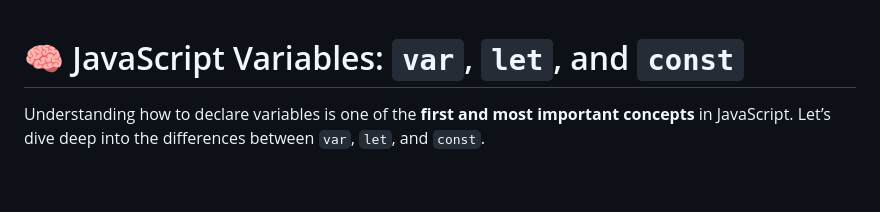
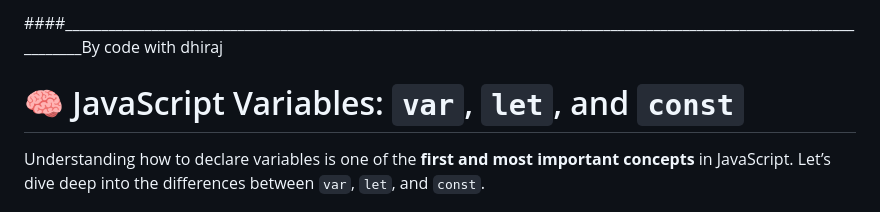
Before and after one commit to dhiraj-2024/Javascript-practice-series, a Markdown page: Advance/variables/var-let-const.md, the part around the change. Rendered like a GitHub page; blank space fills up the shorter version.

```diff
--- a/Advance/variables/var-let-const.md
+++ b/Advance/variables/var-let-const.md
@@ -1,4 +1,4 @@
-
+####______________________________________________________________________________________________________________________By code with dhiraj
 # 🧠 JavaScript Variables: `var`, `let`, and `const`
 
 Understanding how to declare variables is one of the **first and most important concepts** in JavaScript. Let’s dive deep into the differences between `var`, `let`, and `const`.
```
